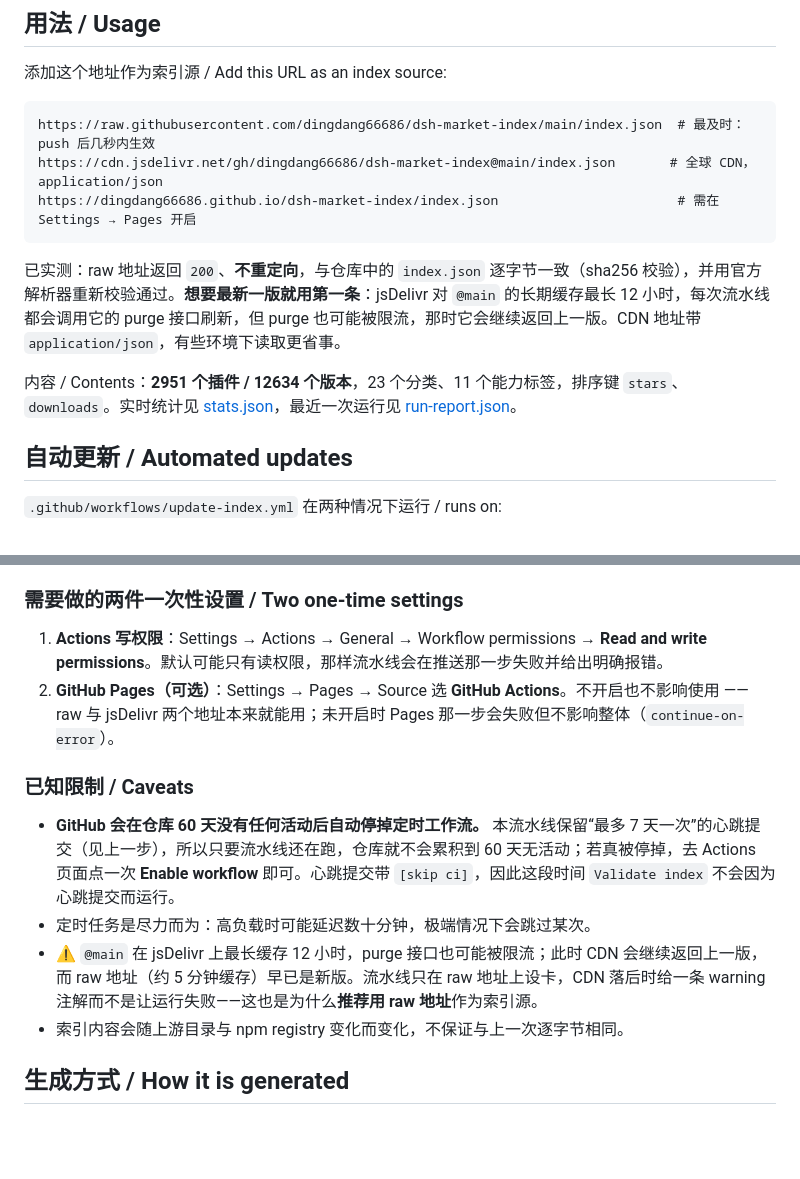
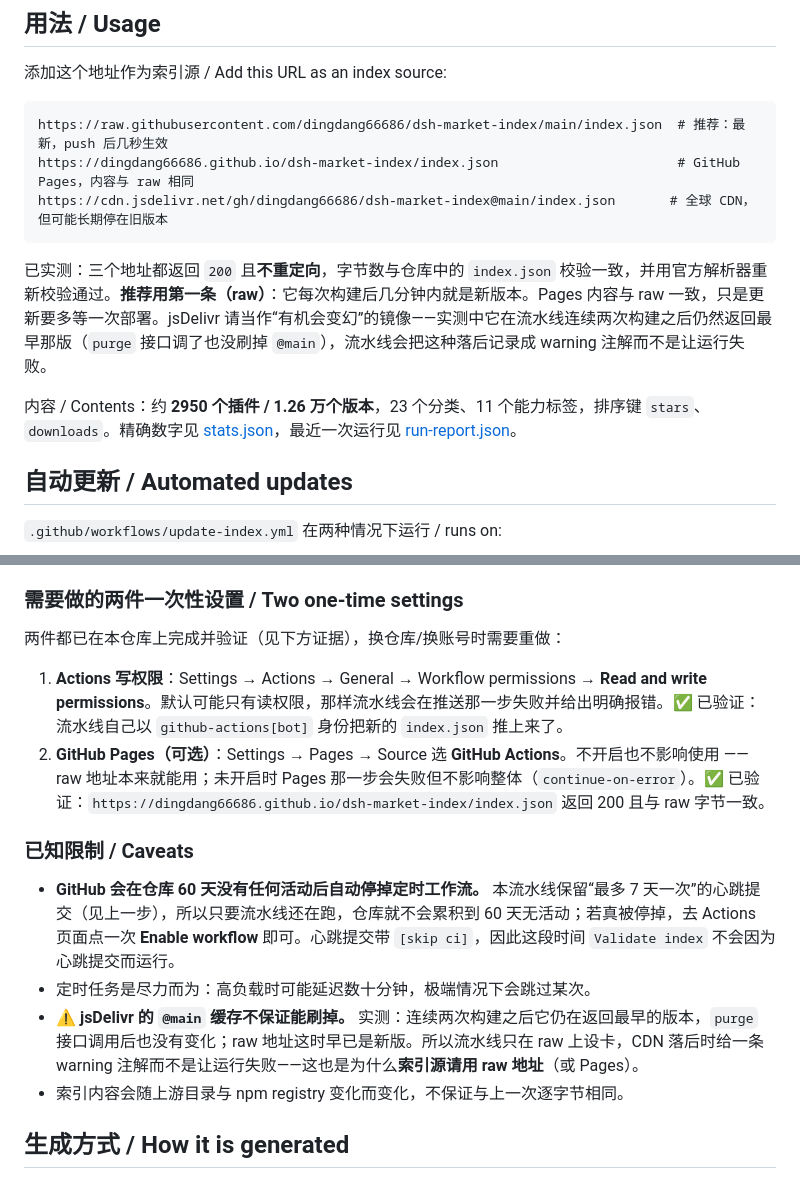
Before and after one commit to dingdang66686/dsh-market-index, a Markdown page: README.md, 2 parts joined by grey strips. GitHub-like rendering; blank space fills up the shorter version.

Commit message:
Document what the first real runs proved
Both one-time settings are now verified on this repository: the bot pushes its own
index commits, and the Pages URL serves the same bytes as the raw URL. The CDN is a
different story: jsDelivr was still serving the very first build after two runs and a
purge call, so the README now recommends the raw URL plainly instead of describing the
CDN as merely slow.

````diff
--- a/README.md
+++ b/README.md
@@ -12,14 +12,14 @@ An addable plugin-market index for **DeepSeek Harness → Plugins → Discover
 添加这个地址作为索引源 / Add this URL as an index source:
 
 ```
-https://raw.githubusercontent.com/dingdang66686/dsh-market-index/main/index.json  # 最及时：push 后几秒内生效
-https://cdn.jsdelivr.net/gh/dingdang66686/dsh-market-index@main/index.json       # 全球 CDN，application/json
-https://dingdang66686.github.io/dsh-market-index/index.json                       # 需在 Settings → Pages 开启
+https://raw.githubusercontent.com/dingdang66686/dsh-market-index/main/index.json  # 推荐：最新，push 后几秒生效
+https://dingdang66686.github.io/dsh-market-index/index.json                       # GitHub Pages，内容与 raw 相同
+https://cdn.jsdelivr.net/gh/dingdang66686/dsh-market-index@main/index.json       # 全球 CDN，但可能长期停在旧版本
 ```
 
-已实测：raw 地址返回 `200`、**不重定向**，与仓库中的 `index.json` 逐字节一致（sha256 校验），并用官方解析器重新校验通过。**想要最新一版就用第一条**：jsDelivr 对 `@main` 的长期缓存最长 12 小时，每次流水线都会调用它的 purge 接口刷新，但 purge 也可能被限流，那时它会继续返回上一版。CDN 地址带 `application/json`，有些环境下读取更省事。
+已实测：三个地址都返回 `200` 且**不重定向**，字节数与仓库中的 `index.json` 校验一致，并用官方解析器重新校验通过。**推荐用第一条（raw）**：它每次构建后几分钟内就是新版本。Pages 内容与 raw 一致，只是更新要多等一次部署。jsDelivr 请当作“有机会变幻”的镜像——实测中它在流水线连续两次构建之后仍然返回最早那版（`purge` 接口调了也没刷掉 `@main`），流水线会把这种落后记录成 warning 注解而不是让运行失败。
 
-内容 / Contents：**2951 个插件 / 12634 个版本**，23 个分类、11 个能力标签，排序键 `stars`、`downloads`。实时统计见 [stats.json](stats.json)，最近一次运行见 [run-report.json](run-report.json)。
+内容 / Contents：约 **2950 个插件 / 1.26 万个版本**，23 个分类、11 个能力标签，排序键 `stars`、`downloads`。精确数字见 [stats.json](stats.json)，最近一次运行见 [run-report.json](run-report.json)。
 
 ## 自动更新 / Automated updates
 
@@ -53,14 +53,16 @@ https://dingdang66686.github.io/dsh-market-index/index.json
 
 ### 需要做的两件一次性设置 / Two one-time settings
 
-1. **Actions 写权限**：Settings → Actions → General → Workflow permissions → **Read and write permissions**。默认可能只有读权限，那样流水线会在推送那一步失败并给出明确报错。
-2. **GitHub Pages（可选）**：Settings → Pages → Source 选 **GitHub Actions**。不开启也不影响使用 —— raw 与 jsDelivr 两个地址本来就能用；未开启时 Pages 那一步会失败但不影响整体（`continue-on-error`）。
+两件都已在本仓库上完成并验证（见下方证据），换仓库/换账号时需要重做：
+
+1. **Actions 写权限**：Settings → Actions → General → Workflow permissions → **Read and write permissions**。默认可能只有读权限，那样流水线会在推送那一步失败并给出明确报错。✅ 已验证：流水线自己以 `github-actions[bot]` 身份把新的 `index.json` 推上来了。
+2. **GitHub Pages（可选）**：Settings → Pages → Source 选 **GitHub Actions**。不开启也不影响使用 —— raw 地址本来就能用；未开启时 Pages 那一步会失败但不影响整体（`continue-on-error`）。✅ 已验证：`https://dingdang66686.github.io/dsh-market-index/index.json` 返回 200 且与 raw 字节一致。
 
 ### 已知限制 / Caveats
 
 - **GitHub 会在仓库 60 天没有任何活动后自动停掉定时工作流。** 本流水线保留“最多 7 天一次”的心跳提交（见上一步），所以只要流水线还在跑，仓库就不会累积到 60 天无活动；若真被停掉，去 Actions 页面点一次 **Enable workflow** 即可。心跳提交带 `[skip ci]`，因此这段时间 `Validate index` 不会因为心跳提交而运行。
 - 定时任务是尽力而为：高负载时可能延迟数十分钟，极端情况下会跳过某次。
-- ⚠️ `@main` 在 jsDelivr 上最长缓存 12 小时，purge 接口也可能被限流；此时 CDN 会继续返回上一版，而 raw 地址（约 5 分钟缓存）早已是新版。流水线只在 raw 地址上设卡，CDN 落后时给一条 warning 注解而不是让运行失败——这也是为什么**推荐用 raw 地址**作为索引源。
+- ⚠️ **jsDelivr 的 `@main` 缓存不保证能刷掉。** 实测：连续两次构建之后它仍在返回最早的版本，`purge` 接口调用后也没有变化；raw 地址这时早已是新版。所以流水线只在 raw 上设卡，CDN 落后时给一条 warning 注解而不是让运行失败——这也是为什么**索引源请用 raw 地址**（或 Pages）。
 - 索引内容会随上游目录与 npm registry 变化而变化，不保证与上一次逐字节相同。
 
 ## 生成方式 / How it is generated
````
